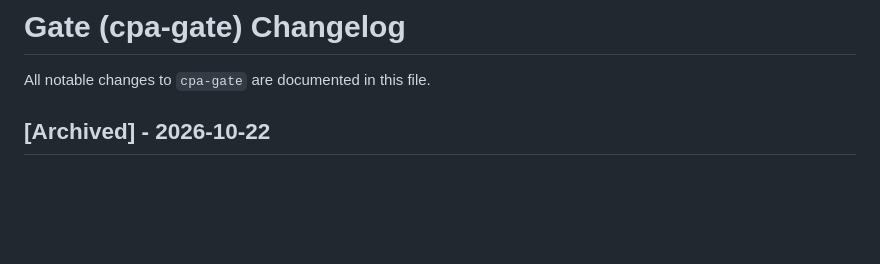
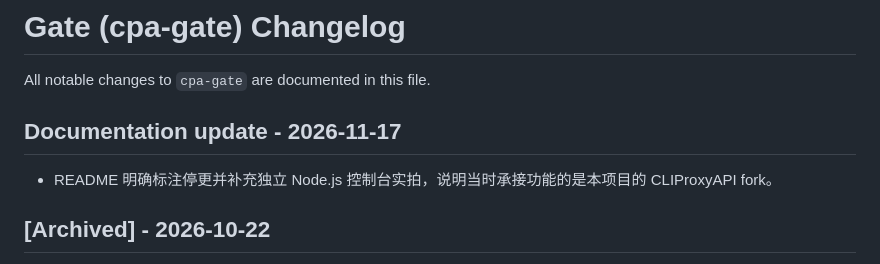
Before and after one commit to xiaoran7/cpa-gate, a Markdown page: CHANGELOG.md, the part around the change. Drawn GitHub-style; blank space fills up the shorter version.

```diff
--- a/CHANGELOG.md
+++ b/CHANGELOG.md
@@ -1,6 +1,10 @@
 # Gate (cpa-gate) Changelog
 
 All notable changes to `cpa-gate` are documented in this file.
+
+## Documentation update - 2026-11-17
+
+- README 明确标注停更并补充独立 Node.js 控制台实拍，说明当时承接功能的是本项目的 CLIProxyAPI fork。
 
 ## [Archived] - 2026-10-22
 - **Node.js Gate 仓库正式归档与历史留痕 (Archive Notice)**：
```
Also changed, not shown: README.md (+15 -5 lines), docs/screenshots/archived-console.png (added).
